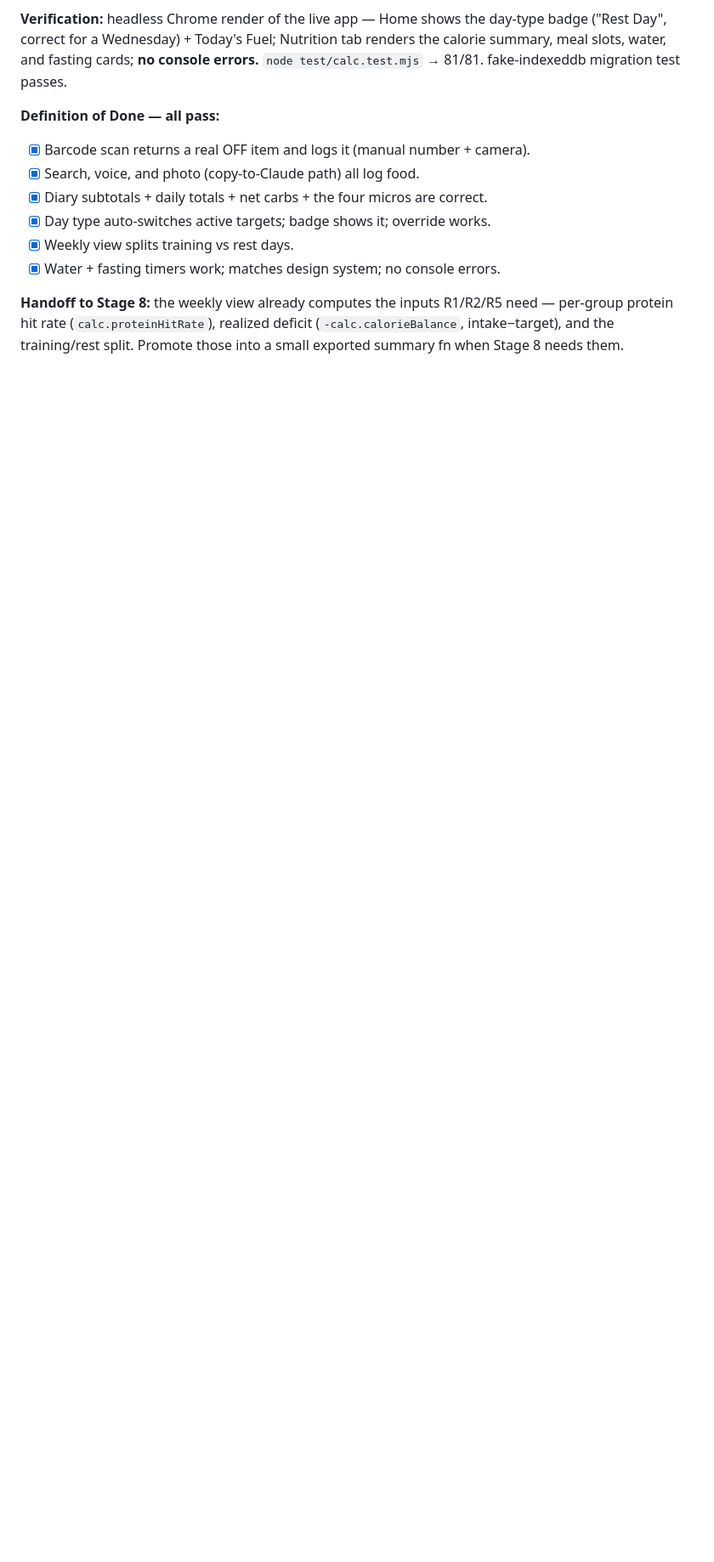
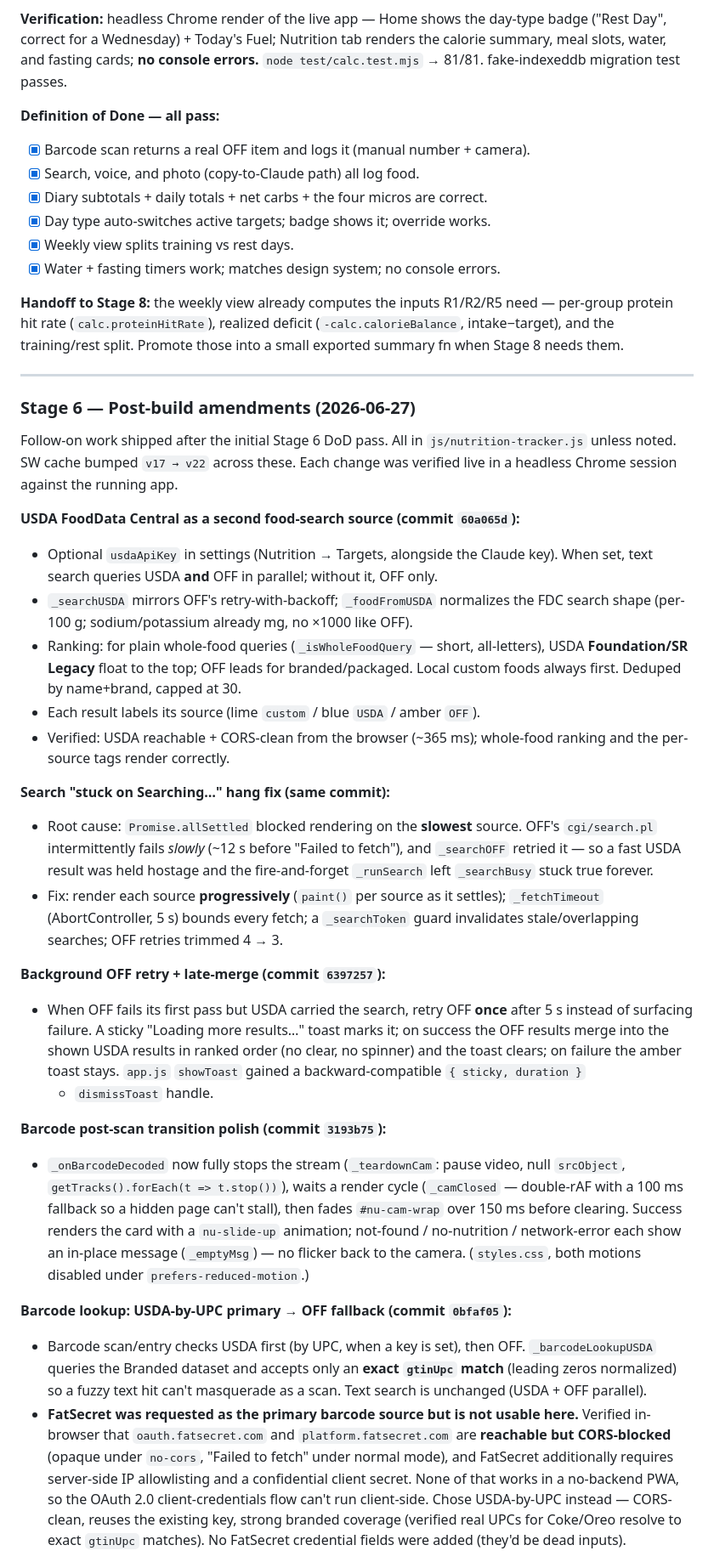
Before and after one commit to PerfectSalesPro/peak-os, a Markdown page: peak-os-build/00-routing/BUILD-LOG.md, the part around one of its changes. Shown at 85% size. GitHub-like rendering; blank space fills up the shorter version.

Commit message:
Update BUILD-LOG: Stage 6 post-build amendments
Document this session's follow-on work under a dated Stage 6 amendment: USDA
FoodData Central as a second text-search source, the "stuck on Searching…" hang
fix, background OFF retry with late-merge, barcode post-scan transition polish,
USDA-by-UPC primary barcode source with OFF fallback, the FatSecret CORS / IP-
allowlisting finding (ruled out for a no-backend PWA), and the ZXing scanner loop
fix. Includes a coverage note for the two paths verified by code review.

Co-Authored-By: Claude Opus 4.8 <noreply@anthropic.com>

```diff
--- a/peak-os-build/00-routing/BUILD-LOG.md
+++ b/peak-os-build/00-routing/BUILD-LOG.md
@@ -301,3 +301,64 @@ per-group protein hit rate (`calc.proteinHitRate`), realized deficit
 (`-calc.calorieBalance`, intake−target), and the training/rest split. Promote
 those into a small exported summary fn when Stage 8 needs them.
 
+---
+
+### Stage 6 — Post-build amendments (2026-06-27)
+
+Follow-on work shipped after the initial Stage 6 DoD pass. All in
+`js/nutrition-tracker.js` unless noted. SW cache bumped `v17 → v22` across these.
+Each change was verified live in a headless Chrome session against the running app.
+
+**USDA FoodData Central as a second food-search source (commit `60a065d`):**
+- Optional `usdaApiKey` in settings (Nutrition → Targets, alongside the Claude key).
+  When set, text search queries USDA **and** OFF in parallel; without it, OFF only.
+- `_searchUSDA` mirrors OFF's retry-with-backoff; `_foodFromUSDA` normalizes the
+  FDC search shape (per-100 g; sodium/potassium already mg, no ×1000 like OFF).
+- Ranking: for plain whole-food queries (`_isWholeFoodQuery` — short, all-letters),
+  USDA **Foundation/SR Legacy** float to the top; OFF leads for branded/packaged.
+  Local custom foods always first. Deduped by name+brand, capped at 30.
+- Each result labels its source (lime `custom` / blue `USDA` / amber `OFF`).
+- Verified: USDA reachable + CORS-clean from the browser (~365 ms); whole-food
+  ranking and the per-source tags render correctly.
+
+**Search "stuck on Searching…" hang fix (same commit):**
+- Root cause: `Promise.allSettled` blocked rendering on the **slowest** source.
+  OFF's `cgi/search.pl` intermittently fails *slowly* (~12 s before "Failed to
+  fetch"), and `_searchOFF` retried it — so a fast USDA result was held hostage and
+  the fire-and-forget `_runSearch` left `_searchBusy` stuck true forever.
+- Fix: render each source **progressively** (`paint()` per source as it settles);
+  `_fetchTimeout` (AbortController, 5 s) bounds every fetch; a `_searchToken` guard
+  invalidates stale/overlapping searches; OFF retries trimmed 4 → 3.
+
+**Background OFF retry + late-merge (commit `6397257`):**
+- When OFF fails its first pass but USDA carried the search, retry OFF **once**
+  after 5 s instead of surfacing failure. A sticky "Loading more results…" toast
+  marks it; on success the OFF results merge into the shown USDA results in ranked
+  order (no clear, no spinner) and the toast clears; on failure the amber toast
+  stays. `app.js` `showToast` gained a backward-compatible `{ sticky, duration }`
+  + `dismissToast` handle.
+
+**Barcode post-scan transition polish (commit `3193b75`):**
+- `_onBarcodeDecoded` now fully stops the stream (`_teardownCam`: pause video, null
+  `srcObject`, `getTracks().forEach(t => t.stop())`), waits a render cycle
+  (`_camClosed` — double-rAF with a 100 ms fallback so a hidden page can't stall),
+  then fades `#nu-cam-wrap` over 150 ms before clearing. Success renders the card
+  with a `nu-slide-up` animation; not-found / no-nutrition / network-error each show
+  an in-place message (`_emptyMsg`) — no flicker back to the camera. (`styles.css`,
+  both motions disabled under `prefers-reduced-motion`.)
+
+**Barcode lookup: USDA-by-UPC primary → OFF fallback (commit `0bfaf05`):**
+- Barcode scan/entry checks USDA first (by UPC, when a key is set), then OFF.
+  `_barcodeLookupUSDA` queries the Branded dataset and accepts only an **exact
+  `gtinUpc` match** (leading zeros normalized) so a fuzzy text hit can't masquerade
+  as a scan. Text search is unchanged (USDA + OFF parallel).
+- **FatSecret was requested as the primary barcode source but is not usable here.**
+  Verified in-browser that `oauth.fatsecret.com` and `platform.fatsecret.com` are
+  **reachable but CORS-blocked** (opaque under `no-cors`, "Failed to fetch" under
+  normal mode), and FatSecret additionally requires server-side IP allowlisting and
+  a confidential client secret. None of that works in a no-backend PWA, so the
+  OAuth 2.0 client-credentials flow can't run client-side. Chose USDA-by-UPC
+  instead — CORS-clean, reuses the existing key, strong branded coverage (verified
+  real UPCs for Coke/Oreo resolve to exact `gtinUpc` matches). No FatSecret
+  credential fields were added (they'd be dead inputs).
+
```
Also changed, not shown: other parts of peak-os-build/00-routing/BUILD-LOG.md (+18 -0 lines).
